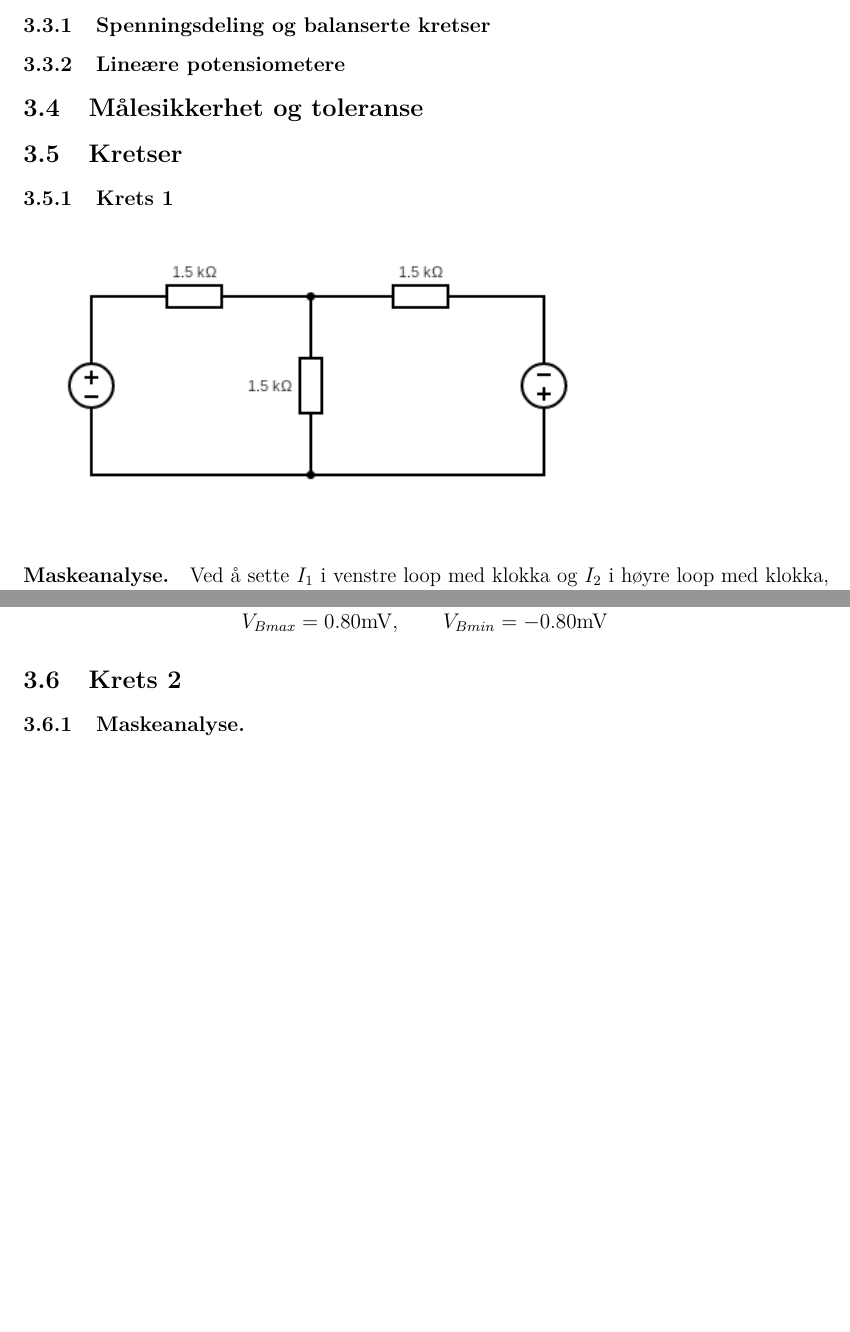
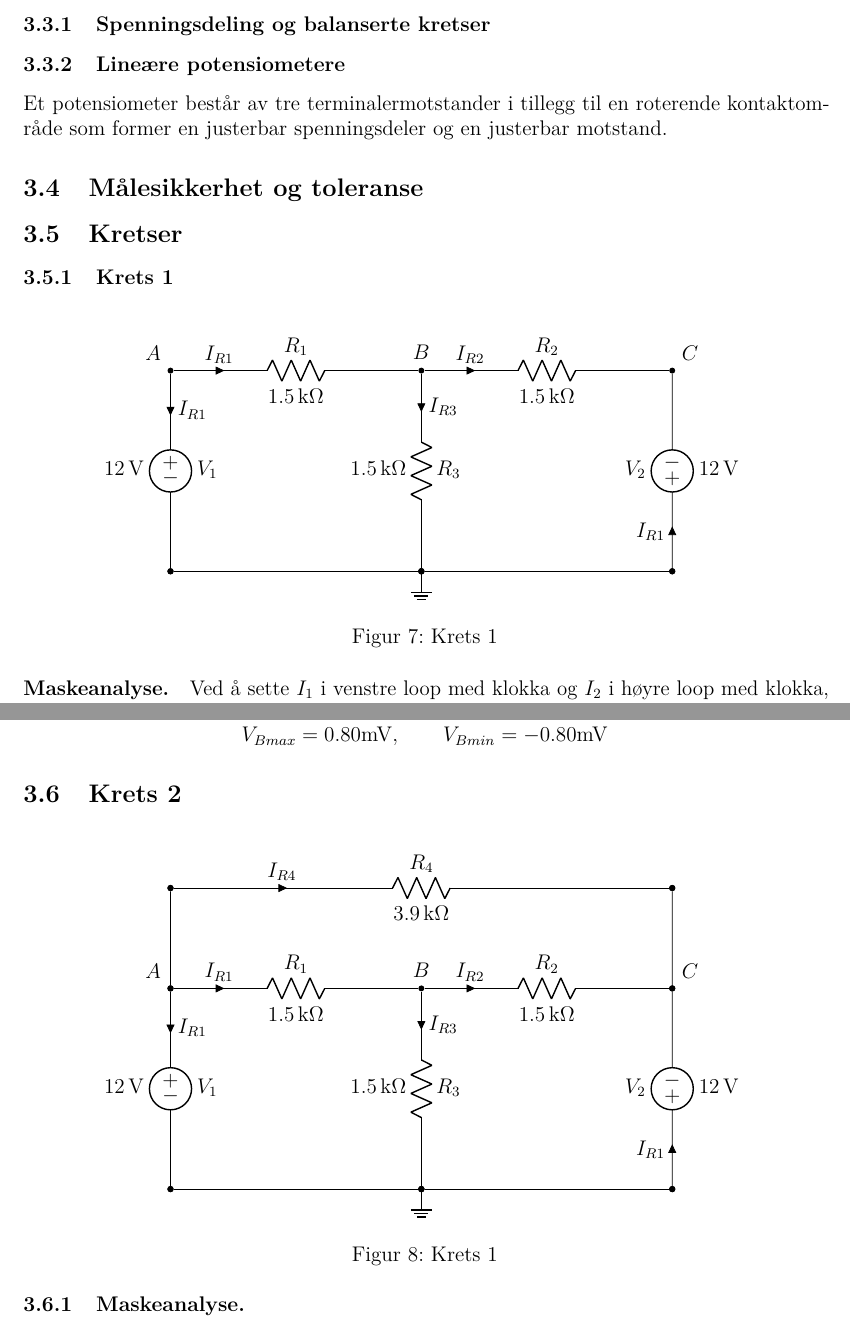
Before and after one commit to torjohanaleksandersen/lab-mal, a LaTeX document (rapport/main.tex, which reads rapport/sections/teori.tex): two parts of pages 11 and 13 of 20 before the commit and two parts of pages 11 and 13 of 21 after it, joined at a grey line, cut so that both start at the same text, the shorter picture padded with empty space. Compiled offline with pdfLaTeX.

Commit message:
teori v0.3

```diff
--- a/rapport/sections/teori.tex
+++ b/rapport/sections/teori.tex
@@ -313,7 +364,7 @@ Ligning \ref{eq:spenning_i_wheatstone} er den endelige utledningen av spenningsp
 
 
 \subsubsection{Lineære potensiometere}
-
+Et potensiometer består av tre terminalermotstander i tillegg til en roterende kontaktområde som former en justerbar spenningsdeler og en justerbar motstand.
 
 \subsection{Målesikkerhet og toleranse}
 
@@ -328,7 +379,34 @@ Ligning \ref{eq:spenning_i_wheatstone} er den endelige utledningen av spenningsp
 \subsection{Kretser}
 \subsubsection{Krets 1}
 
-\includegraphics[height=6cm]{Media/circuit1.png}
+\begin{figure}[H]
+\centering
+\begin{circuitikz}[american voltages]
+
+    % Diamond corners
+    \node[circle, fill=black, inner sep = 1.2pt, label=above left:$A$] (A) at (-5, 2) {};
+    \node[circle, fill=black, inner sep = 1.2pt, label=above:$B$] (B) at (0, 2) {};
+    \node[circle, fill=black, inner sep = 1.2pt, label=above right:$C$] (C) at ( 5, 2) {};
+    \node[circle, fill=black, inner sep = 1.2pt] (F) at (-5, -2) {};
+    \node[circle, fill=black, inner sep = 1.2pt] (E) at (0, -2) {};
+    \node[circle, fill=black, inner sep = 1.2pt] (D) at (5, -2) {};
+
+    \draw (A) to[V, a^=$V_1$, l_=$12\,\text{V}$, i>^=$I_{R1}$] (F);
+    \draw (D) to[V, a^=$V_2$, l_=$12\,\text{V}$, i>^=$I_{R1}$] (C);
+
+    \draw (A) to[R, a^=$R_1$, l_=$1.5\,\text{k}\Omega$, i>^=$I_{R1}$] (B);
+    \draw (B) to[R, a^=$R_2$, l_=$1.5\,\text{k}\Omega$, i>^=$I_{R2}$] (C);
+    \draw (B) to[R, a^=$R_3$, l_=$1.5\,\text{k}\Omega$, i>^=$I_{R3}$] (E);
+
+    \draw (D) to[short,*-*] (E);
+    \draw (E) to[short,*-*] (F);
+
+    \draw (0, -2) node[ground]{};
+
+\end{circuitikz}
+\caption{Krets 1}
+\label{fig:krets1}
+\end{figure}
 
 \paragraph{Maskeanalyse.} Ved å sette $I_1$ i venstre loop med klokka og $I_2$ i høyre loop med klokka, setter vi opp følgende likninger ved bruk av KVL:
 \begin{equation}
@@ -424,6 +502,48 @@ Ved å sette inn verdiene i likningen for KCL i node B får vi to ligninger som
 \]
 
 \subsection{Krets 2}
+
+\begin{figure}[H]
+\centering
+\begin{circuitikz}[american voltages]
+
+    % Diamond corners
+    \node[circle, fill=black, inner sep = 1.2pt, label=above left:$A$] (A) at (-5, 2) {};
+    \node[circle, fill=black, inner sep = 1.2pt, label=above:$B$] (B) at (0, 2) {};
+    \node[circle, fill=black, inner sep = 1.2pt, label=above right:$C$] (C) at ( 5, 2) {};
+    \node[circle, fill=black, inner sep = 1.2pt] (F) at (-5, -2) {};
+    \node[circle, fill=black, inner sep = 1.2pt] (E) at (0, -2) {};
+    \node[circle, fill=black, inner sep = 1.2pt] (D) at (5, -2) {};
+
+    \node[circle, fill=black, inner sep = 1.2pt] (TL) at (-5, 4) {};
+    \node[circle, fill=black, inner sep = 1.2pt] (TR) at (5, 4) {};
+
+
+    \draw (A) to[V, a^=$V_1$, l_=$12\,\text{V}$, i>^=$I_{R1}$] (F);
+    \draw (D) to[V, a^=$V_2$, l_=$12\,\text{V}$, i>^=$I_{R1}$] (C);
+
+    \draw (A) to[R, a^=$R_1$, l_=$1.5\,\text{k}\Omega$, i>^=$I_{R1}$] (B);
+    \draw (B) to[R, a^=$R_2$, l_=$1.5\,\text{k}\Omega$, i>^=$I_{R2}$] (C);
+    \draw (B) to[R, a^=$R_3$, l_=$1.5\,\text{k}\Omega$, i>^=$I_{R3}$] (E);
+
+    \draw (D) to[short,*-*] (E);
+    \draw (E) to[short,*-*] (F);
+
+    \draw (TL) to[R, a^=$R_4$, l_=$3.9\,\text{k}\Omega$, i>^=$I_{R4}$] (TR);
+    \draw (A) to[short,*-*] (TL);
+    \draw (TR) to[short,*-*] (C);
+
+    \draw (0, -2) node[ground]{};
+
+\end{circuitikz}
+\caption{Krets 1}
+\label{fig:krets2}
+\end{figure}
+
+
+
+
+
 \subsubsection{Maskeanalyse.} Vi definerer strømmene i de tre loopene som $I_1$, $I_2$ og $I_3$, alle med klokka. Ved bruk av KVL setter vi opp følgende likninger:
 
 
```
Also changed, not shown: rapport/sections/utførelse.tex (+1 -1 lines), rapport/sections/teori.tex (117 more changed lines).
